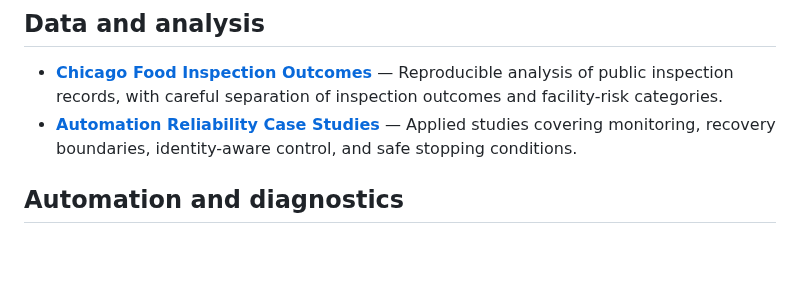
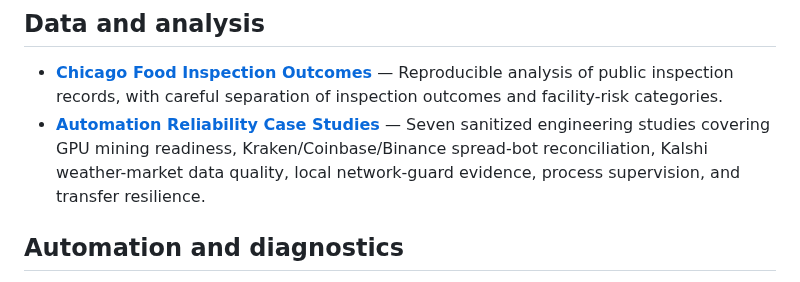
Before and after one commit to Jnapier2/Jnapier2, a Markdown page: README.md, the part around the change. Drawn GitHub-style; blank space fills up the shorter version.

Commit message:
Feature the sanitized mining and trading reliability showcases

```diff
--- a/README.md
+++ b/README.md
@@ -17,7 +17,7 @@ I build practical tools that turn complex information and operating problems int
 ## Data and analysis
 
 - **[Chicago Food Inspection Outcomes](https://github.com/Jnapier2/chicago-food-inspections-analysis)** — Reproducible analysis of public inspection records, with careful separation of inspection outcomes and facility-risk categories.
-- **[Automation Reliability Case Studies](https://github.com/Jnapier2/automation-reliability-case-studies)** — Applied studies covering monitoring, recovery boundaries, identity-aware control, and safe stopping conditions.
+- **[Automation Reliability Case Studies](https://github.com/Jnapier2/automation-reliability-case-studies)** — Seven sanitized engineering studies covering GPU mining readiness, Kraken/Coinbase/Binance spread-bot reconciliation, Kalshi weather-market data quality, local network-guard evidence, process supervision, and transfer resilience.
 
 ## Automation and diagnostics
 
```
